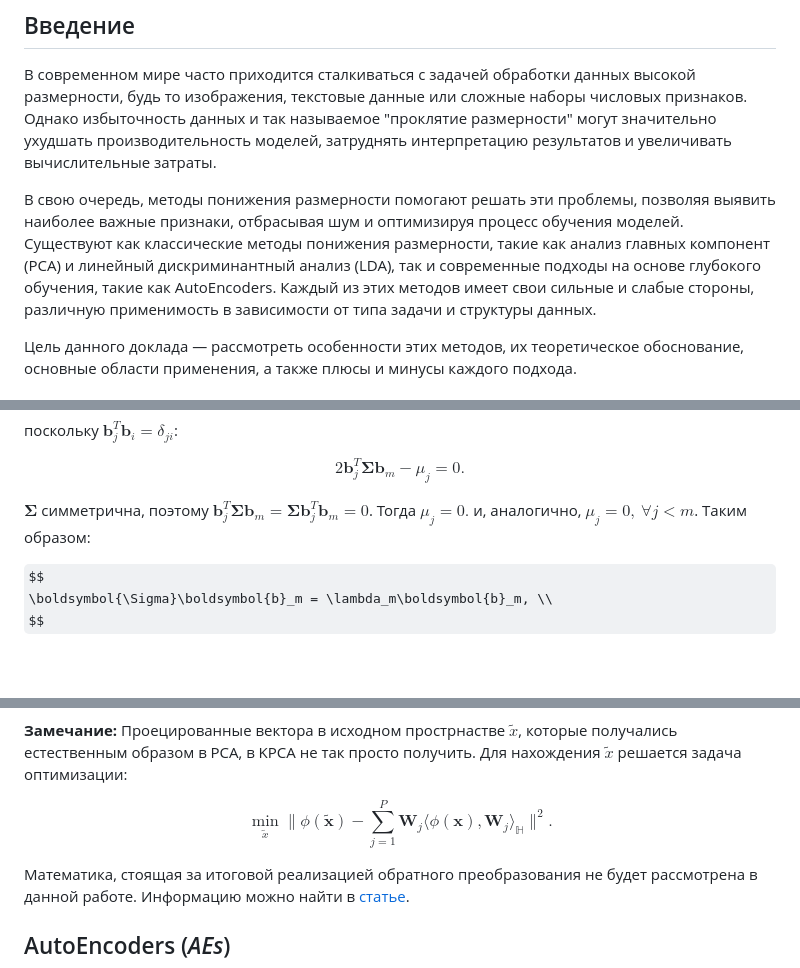
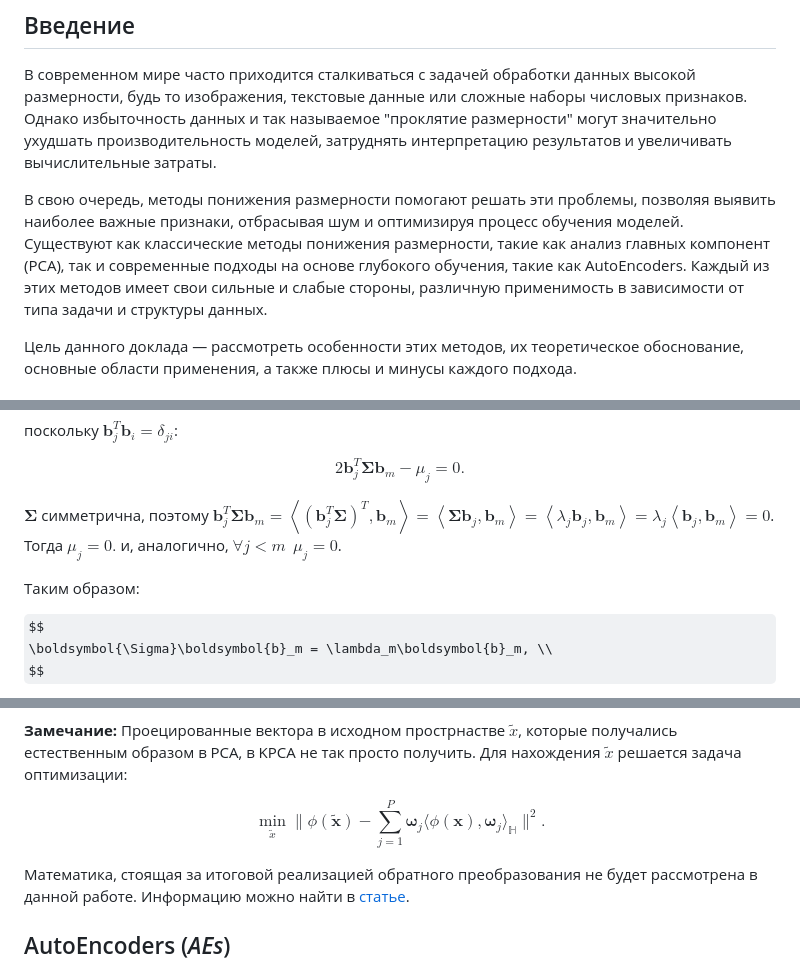
Before and after one commit to Nekson228/ETU2024_AISeminar_DataCompression, a Markdown page: docs/report.md, 3 parts joined by grey strips. Drawn GitHub-style; some formulas as TeX source; blank space fills up the shorter version.

```diff
--- a/docs/report.md
+++ b/docs/report.md
@@ -21,7 +21,7 @@
 
 В современном мире часто приходится сталкиваться с задачей обработки данных высокой размерности, будь то изображения, текстовые данные или сложные наборы числовых признаков. Однако избыточность данных и так называемое "проклятие размерности" могут значительно ухудшать производительность моделей, затруднять интерпретацию результатов и увеличивать вычислительные затраты.
 
-В свою очередь, методы понижения размерности помогают решать эти проблемы, позволяя выявить наиболее важные признаки, отбрасывая шум и оптимизируя процесс обучения моделей. Существуют как классические методы понижения размерности, такие как анализ главных компонент (PCA) и линейный дискриминантный анализ (LDA), так и современные подходы на основе глубокого обучения, такие как AutoEncoders. Каждый из этих методов имеет свои сильные и слабые стороны, различную применимость в зависимости от типа задачи и структуры данных.
+В свою очередь, методы понижения размерности помогают решать эти проблемы, позволяя выявить наиболее важные признаки, отбрасывая шум и оптимизируя процесс обучения моделей. Существуют как классические методы понижения размерности, такие как анализ главных компонент (PCA), так и современные подходы на основе глубокого обучения, такие как AutoEncoders. Каждый из этих методов имеет свои сильные и слабые стороны, различную применимость в зависимости от типа задачи и структуры данных.
 
 Цель данного доклада — рассмотреть особенности этих методов, их теоретическое обоснование, основные области применения, а также плюсы и минусы каждого подхода.
 
@@ -389,7 +389,10 @@ $$
 2\boldsymbol{b}_j^T\boldsymbol{\Sigma}\boldsymbol{b}_m - \mu_j = 0.
 $$
 
-$\boldsymbol{\Sigma}$ симметрична, поэтому $\boldsymbol{b}_j^T\boldsymbol{\Sigma}\boldsymbol{b}_m = \boldsymbol{\Sigma}\boldsymbol{b}_j^T\boldsymbol{b}_m=0$. Тогда $\mu_j = 0.$ и, аналогично, $\mu_j=0,\:\forall j<m$. Таким образом:
+$\boldsymbol{\Sigma}$ симметрична, поэтому $\boldsymbol{b}_j^T\boldsymbol{\Sigma}\boldsymbol{b}_m = \left\langle (\boldsymbol{b}_j^T\boldsymbol{\Sigma})^T, \boldsymbol{b}_m \right\rangle = \left\langle \boldsymbol{\Sigma}\boldsymbol{b}_j, \boldsymbol{b}_m \right\rangle = \left\langle \lambda_j\boldsymbol{b}_j, \boldsymbol{b}_m \right\rangle = \lambda_j \left\langle \boldsymbol{b}_j, \boldsymbol{b}_m \right\rangle = 0$.
+Тогда $\mu_j = 0.$ и, аналогично, $\forall j<m \:\: \mu_j=0$.
+
+Таким образом:
 
 $$
 \boldsymbol{\Sigma}\boldsymbol{b}_m = \lambda_m\boldsymbol{b}_m, \\
@@ -549,7 +552,7 @@ $$
 **Замечание:** Проецированные вектора в исходном прострнастве $\tilde{x}$, которые получались естественным образом в PCA, в KPCA не так просто получить. Для нахождения $\tilde{x}$ решается задача оптимизации:
 
 $$
-\min_{\tilde{x}}\|\phi(\boldsymbol{\tilde{x}}) - \sum_{j=1}^P\mathbf{W}_j\langle\phi(\boldsymbol{x}), \mathbf{W}_j\rangle_{\mathbb{H}}\|^2.
+\min_{\tilde{x}}\|\phi(\boldsymbol{\tilde{x}}) - \sum_{j=1}^P\mathbf{\omega}_j\langle\phi(\boldsymbol{x}), \mathbf{\omega}_j\rangle_{\mathbb{H}}\|^2.
 $$
 
 Математика, стоящая за итоговой реализацией обратного преобразования не будет рассмотрена в данной работе. Информацию можно найти в [статье](https://papers.nips.cc/paper/2003/file/ac1ad983e08ad3304a97e147f522747e-Paper.pdf).
```
Also changed, not shown: other parts of docs/report.md (+15 -14 lines).
